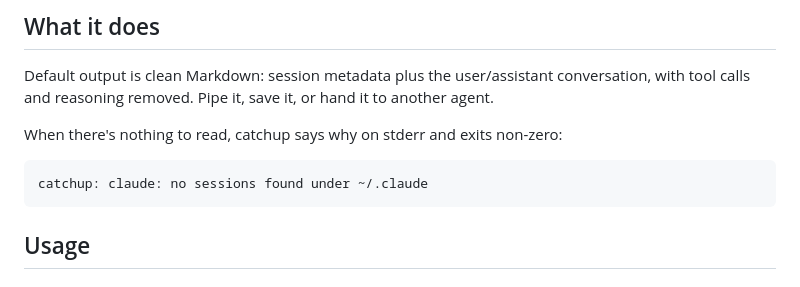
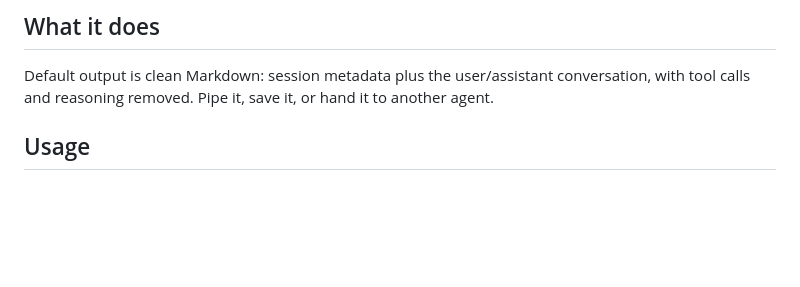
Before and after one commit to wilbeibi/catchup, a Markdown page: README.md, the part around the change. GitHub-like rendering; blank space fills up the shorter version.

Commit message:
Update README to remove stderr output details
Removed information about stderr output when no sessions are found.

````diff
--- a/README.md
+++ b/README.md
@@ -87,12 +87,6 @@ Restart the agent, then ask it to "catch up on the last session".
 
 Default output is clean Markdown: session metadata plus the user/assistant conversation, with tool calls and reasoning removed. Pipe it, save it, or hand it to another agent.
 
-When there's nothing to read, catchup says why on stderr and exits non-zero:
-
-```
-catchup: claude: no sessions found under ~/.claude
-```
-
 ## Usage
 
 ### Read a session
````
